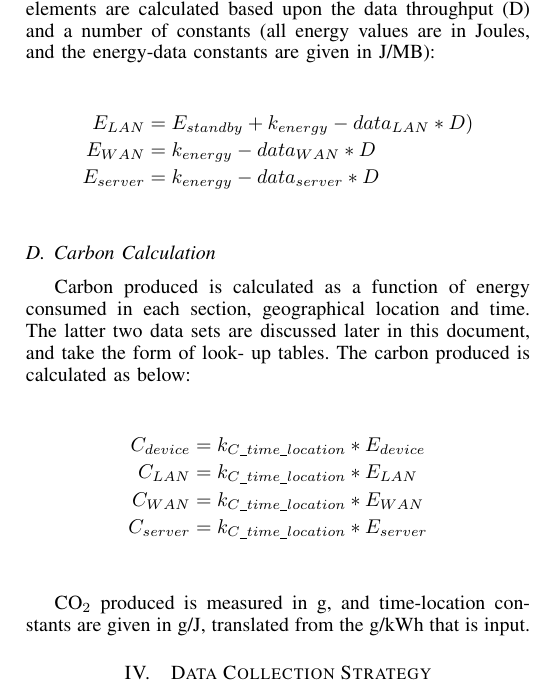
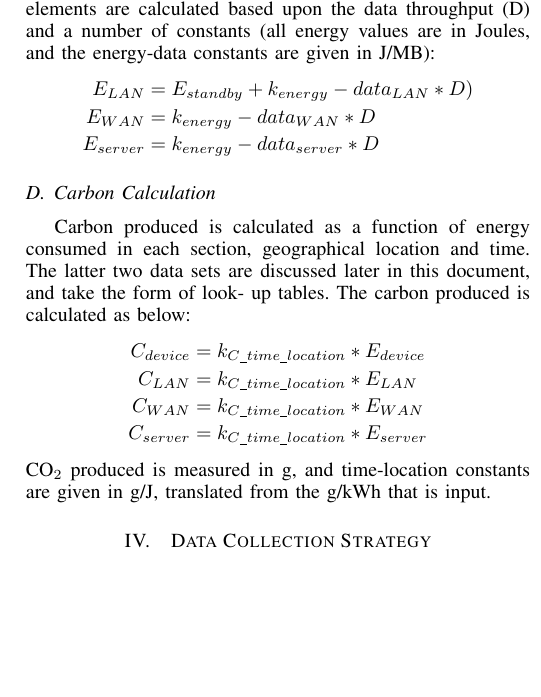
Before and after one commit to tomcrick/GSICT2015, a LaTeX paper (gsict2015.tex): part of one column of page 3 of 9, cut so that both start at the same text, the shorter picture padded with empty space. Compiled offline with pdfLaTeX.

Commit message:
Don't end align* with a line break. Bring them closer to the preceeding text

```diff
--- a/gsict2015.tex
+++ b/gsict2015.tex
@@ -419,11 +419,10 @@ and Server energy values. Device energy is found as described above,
 while the remaining elements are calculated based upon the data
 throughput (D) and a number of constants (all energy values are in
 Joules, and the energy-data constants are given in J/MB):
-
 \begin{align*}
 E_{LAN} &= E_{standby} + k_{energy}-data_{LAN} * D)\\
 E_{WAN} &= k_{energy}-data_{WAN} * D\\
-E_{server} &= k_{energy}-data_{server} * D\\
+E_{server} &= k_{energy}-data_{server} * D
 \end{align*}
 
 \subsection{Carbon Calculation}
@@ -432,14 +431,12 @@ Carbon produced is calculated as a function of energy consumed in each
 section, geographical location and time. The latter two data sets are
 discussed later in this document, and take the form of look- up
 tables. The carbon produced is calculated as below:
-
 \begin{align*}
 C_{device} &= k_{C\_time\_location} * E_{device}\\
 C_{LAN} &= k_{C\_time\_location} * E_{LAN}\\
 C_{WAN} &= k_{C\_time\_location} * E_{WAN}\\
-C_{server} &= k_{C\_time\_location} * E_{server}\\
+C_{server} &= k_{C\_time\_location} * E_{server}
 \end{align*}
-
 CO$_2$ produced is measured in g, and time-location constants are
 given in g/J, translated from the g/kWh that is input.
 
```
Also changed, not shown: gsict2015.tex (3 more changed lines).
